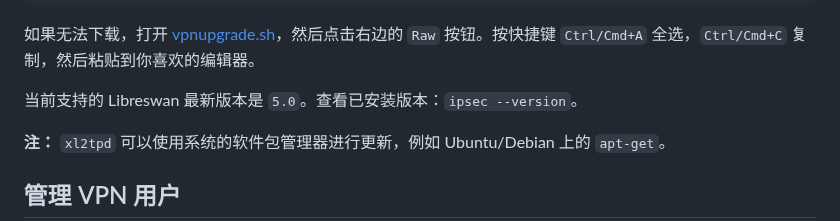
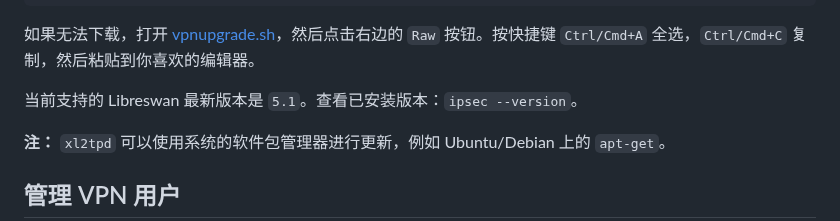
Before and after one commit to hwdsl2/setup-ipsec-vpn, a Markdown page: README-zh.md, the part around the change. GitHub-like rendering; folded sections open.

```diff
--- a/README-zh.md
+++ b/README-zh.md
@@ -359,7 +359,7 @@ https://gitlab.com/hwdsl2/setup-ipsec-vpn/-/raw/master/extras/vpnupgrade.sh
 如果无法下载，打开 [vpnupgrade.sh](extras/vpnupgrade.sh)，然后点击右边的 `Raw` 按钮。按快捷键 `Ctrl/Cmd+A` 全选，`Ctrl/Cmd+C` 复制，然后粘贴到你喜欢的编辑器。
 </details>
 
-当前支持的 Libreswan 最新版本是 `5.0`。查看已安装版本：`ipsec --version`。
+当前支持的 Libreswan 最新版本是 `5.1`。查看已安装版本：`ipsec --version`。
 
 **注：** `xl2tpd` 可以使用系统的软件包管理器进行更新，例如 Ubuntu/Debian 上的 `apt-get`。
 
```
Also changed, not shown: README.md (+1 -1 lines).
